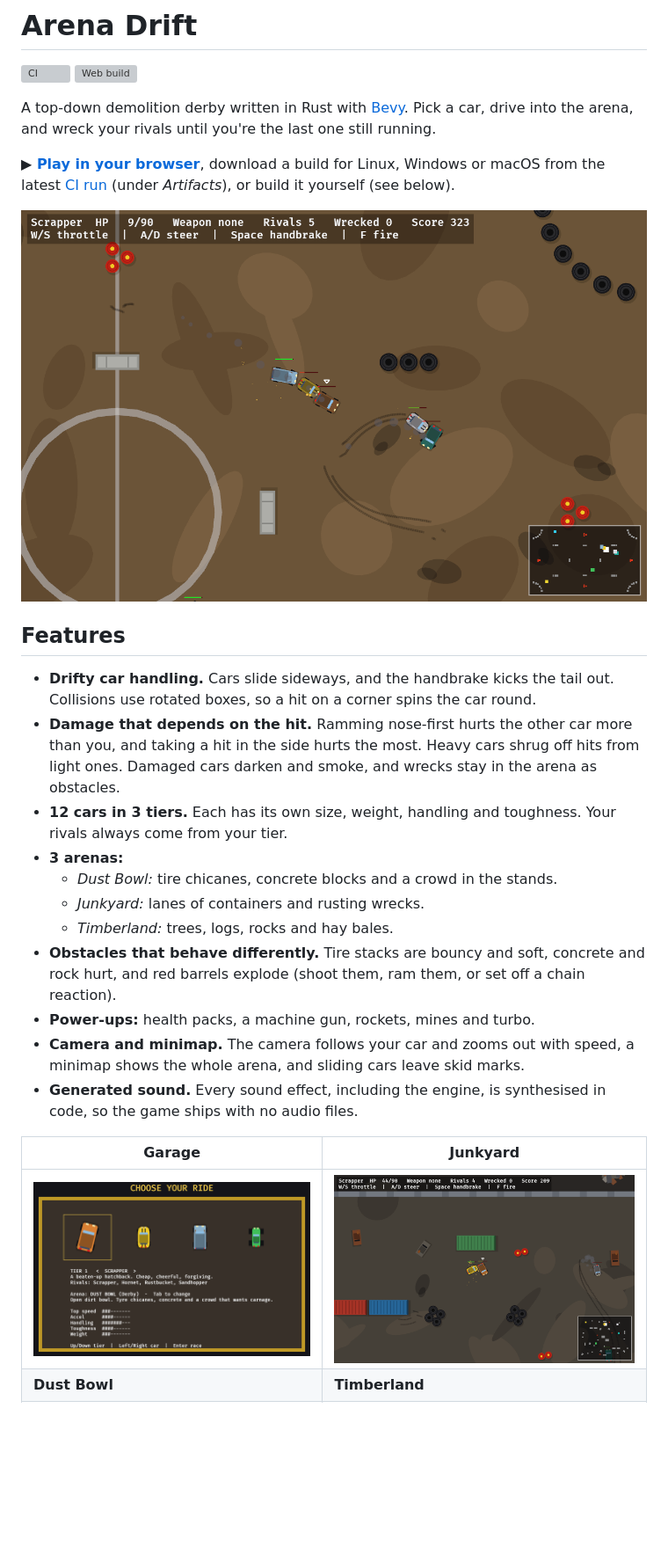
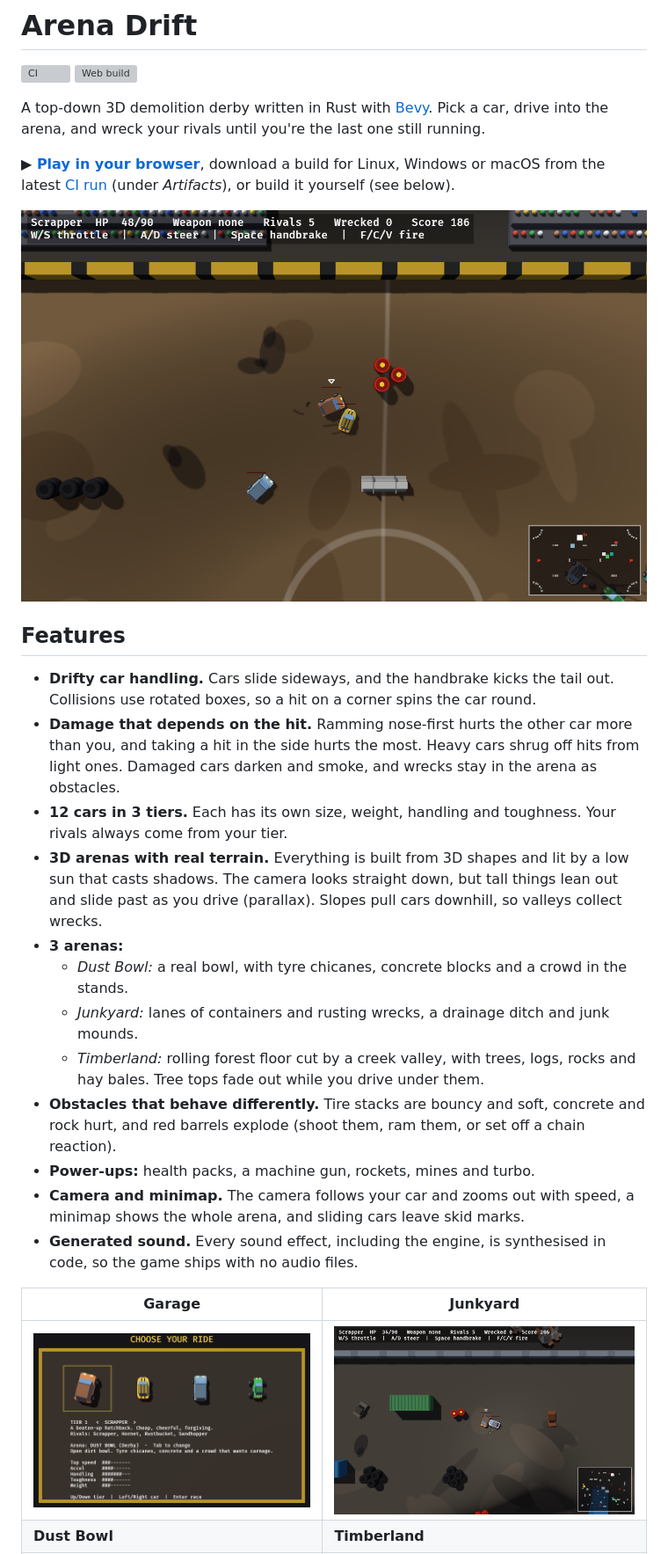
Before and after one commit to froks/arena-drift, a Markdown page: README.md, the part around the change. Shown at 88% size. GitHub-like rendering; pictures changed too: docs/screenshots/dust-bowl.png, docs/screenshots/garage.png, docs/screenshots/junkyard.png; blank space fills up the shorter version; grey boxes are pictures that could not be loaded.

```diff
--- a/README.md
+++ b/README.md
@@ -3,7 +3,7 @@
 [![CI](https://github.com/froks/arena-drift/actions/workflows/ci.yml/badge.svg)](https://github.com/froks/arena-drift/actions/workflows/ci.yml)
 [![Web build](https://github.com/froks/arena-drift/actions/workflows/pages.yml/badge.svg)](https://github.com/froks/arena-drift/actions/workflows/pages.yml)
 
-A top-down demolition derby written in Rust with [Bevy](https://bevy.org). Pick a car, drive into the arena,
+A top-down 3D demolition derby written in Rust with [Bevy](https://bevy.org). Pick a car, drive into the arena,
 and wreck your rivals until you're the last one still running.
 
 **▶ [Play in your browser](https://froks.github.io/arena-drift/)**, download a build for Linux, Windows or macOS
@@ -21,10 +21,14 @@ build it yourself (see below).
   stay in the arena as obstacles.
 - **12 cars in 3 tiers.** Each has its own size, weight, handling and toughness. Your rivals always come from your
   tier.
+- **3D arenas with real terrain.** Everything is built from 3D shapes and lit by a low sun that casts shadows.
+  The camera looks straight down, but tall things lean out and slide past as you drive (parallax). Slopes pull
+  cars downhill, so valleys collect wrecks.
 - **3 arenas:**
-  - *Dust Bowl:* tire chicanes, concrete blocks and a crowd in the stands.
-  - *Junkyard:* lanes of containers and rusting wrecks.
-  - *Timberland:* trees, logs, rocks and hay bales.
+  - *Dust Bowl:* a real bowl, with tyre chicanes, concrete blocks and a crowd in the stands.
+  - *Junkyard:* lanes of containers and rusting wrecks, a drainage ditch and junk mounds.
+  - *Timberland:* rolling forest floor cut by a creek valley, with trees, logs, rocks and hay bales. Tree tops
+    fade out while you drive under them.
 - **Obstacles that behave differently.** Tire stacks are bouncy and soft, concrete and rock hurt, and red barrels
   explode (shoot them, ram them, or set off a chain reaction).
 - **Power-ups:** health packs, a machine gun, rockets, mines and turbo.
```
Also changed, not shown: docs/screenshots/dust-bowl-overview.png, docs/screenshots/timberland-overview.png, 7 other files.
